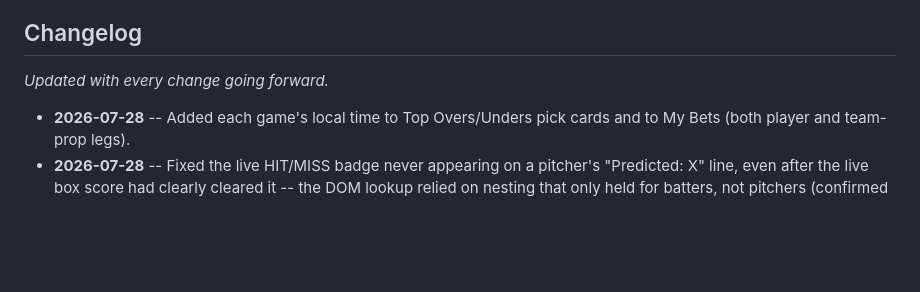
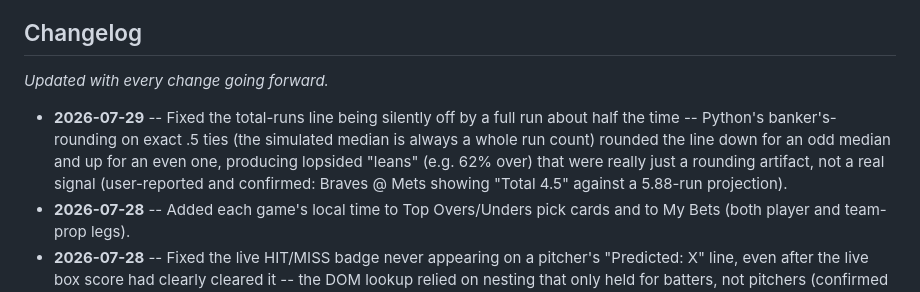
Before and after one commit to joshuam0y/mlb-player-props, a Markdown page: README.md, the part around the change. GitHub-like rendering; blank space fills up the shorter version.

Commit message:
Update changelog with total-line rounding fix
Co-Authored-By: Claude Sonnet 5 <noreply@anthropic.com>

```diff
--- a/README.md
+++ b/README.md
@@ -11,6 +11,13 @@ public news RSS feed -- no paid odds API, no scraping of betting sites.
 
 _Updated with every change going forward._
 
+- **2026-07-29** -- Fixed the total-runs line being silently off by a full
+  run about half the time -- Python's banker's-rounding on exact .5 ties
+  (the simulated median is always a whole run count) rounded the line down
+  for an odd median and up for an even one, producing lopsided "leans"
+  (e.g. 62% over) that were really just a rounding artifact, not a real
+  signal (user-reported and confirmed: Braves @ Mets showing "Total 4.5"
+  against a 5.88-run projection).
 - **2026-07-28** -- Added each game's local time to Top Overs/Unders pick
   cards and to My Bets (both player and team-prop legs).
 - **2026-07-28** -- Fixed the live HIT/MISS badge never appearing on a
```
